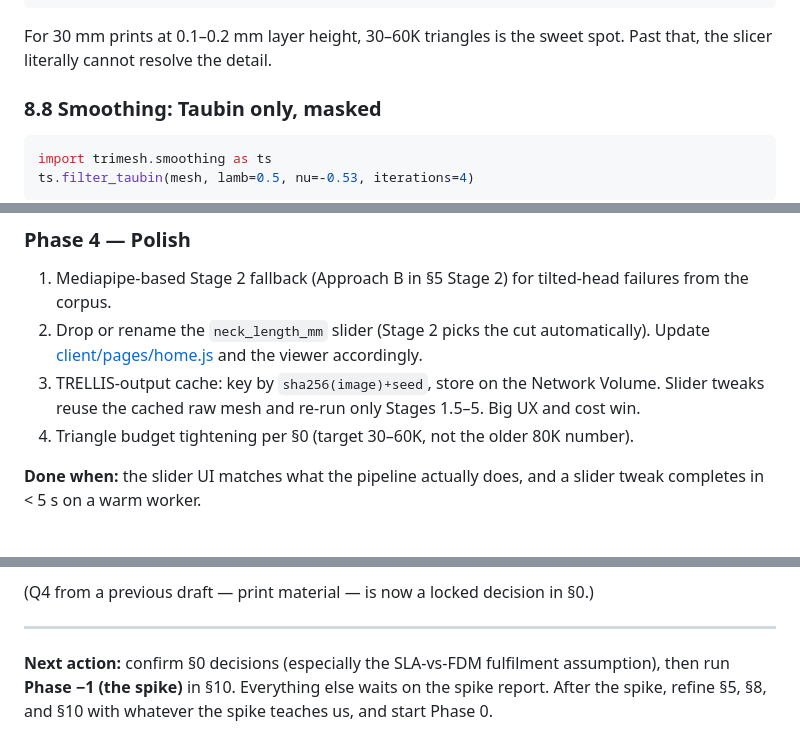
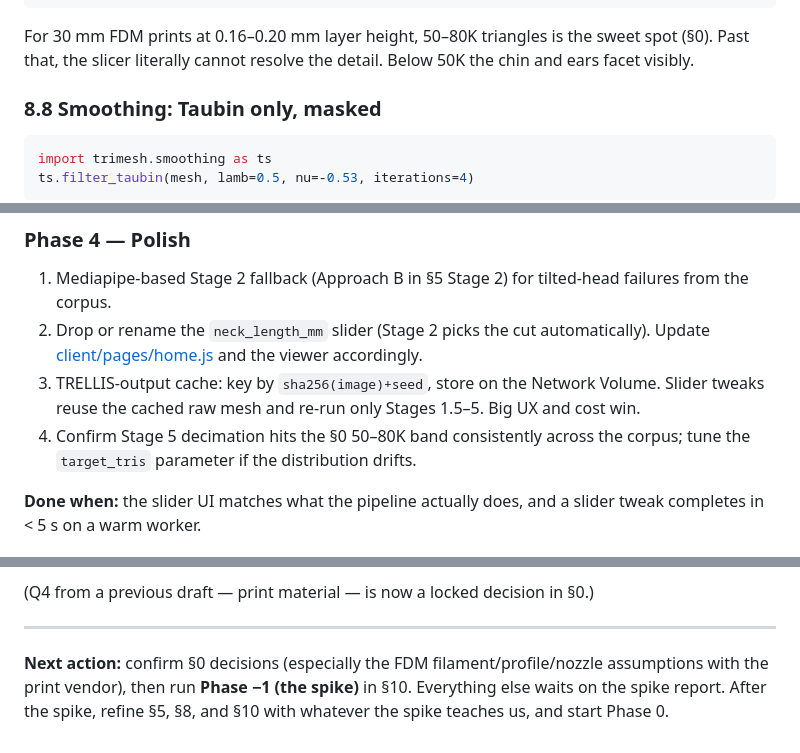
Before and after one commit to ianroy/bikeheadz, a Markdown page: 3D_Pipeline.md, 3 parts joined by grey strips. Rendered like a GitHub page.

````diff
--- a/3D_Pipeline.md
+++ b/3D_Pipeline.md
@@ -640,8 +649,9 @@ def decimate(mesh: trimesh.Trimesh, target_tris: int = 40_000) -> trimesh.Trimes
     return out
 ```
 
-For 30 mm prints at 0.1–0.2 mm layer height, 30–60K triangles is the
-sweet spot. Past that, the slicer literally cannot resolve the detail.
+For 30 mm FDM prints at 0.16–0.20 mm layer height, 50–80K triangles is
+the sweet spot (§0). Past that, the slicer literally cannot resolve the
+detail. Below 50K the chin and ears facet visibly.
 
 ### 8.8 Smoothing: Taubin only, masked
 
@@ -1015,8 +1025,9 @@ within a week of going live.
 3. TRELLIS-output cache: key by `sha256(image)+seed`, store on the
    Network Volume. Slider tweaks reuse the cached raw mesh and re-run
    only Stages 1.5–5. Big UX and cost win.
-4. Triangle budget tightening per §0 (target 30–60K, not the older
-   80K number).
+4. Confirm Stage 5 decimation hits the §0 50–80K band consistently
+   across the corpus; tune the `target_tris` parameter if the
+   distribution drifts.
 
 **Done when:** the slider UI matches what the pipeline actually does,
 and a slider tweak completes in < 5 s on a warm worker.
@@ -1050,7 +1061,8 @@ in §0.)
 
 ---
 
-**Next action:** confirm §0 decisions (especially the SLA-vs-FDM
-fulfilment assumption), then run **Phase −1 (the spike)** in §10.
-Everything else waits on the spike report. After the spike, refine §5,
-§8, and §10 with whatever the spike teaches us, and start Phase 0.
+**Next action:** confirm §0 decisions (especially the FDM
+filament/profile/nozzle assumptions with the print vendor), then run
+**Phase −1 (the spike)** in §10. Everything else waits on the spike
+report. After the spike, refine §5, §8, and §10 with whatever the spike
+teaches us, and start Phase 0.
````
Also changed, not shown: other parts of 3D_Pipeline.md (+29 -20 lines).
